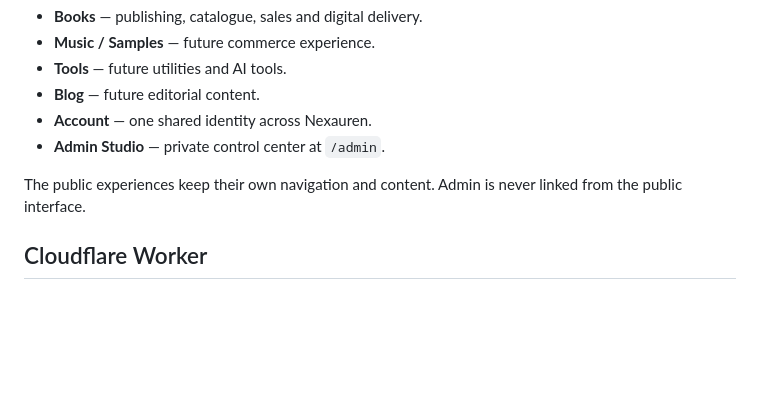
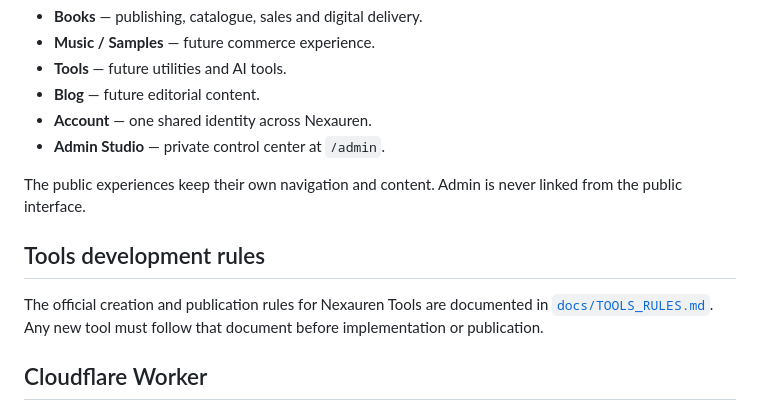
Before and after one commit to nexauren1/Nexauren, a Markdown page: README.md, the part around the change. Rendered like a GitHub page; blank space fills up the shorter version.

Commit message:
docs: reference official Tools creation rules

```diff
--- a/README.md
+++ b/README.md
@@ -14,6 +14,10 @@ Nexauren is one platform with separate public experiences:
 - **Admin Studio** — private control center at `/admin`.
 
 The public experiences keep their own navigation and content. Admin is never linked from the public interface.
+
+## Tools development rules
+
+The official creation and publication rules for Nexauren Tools are documented in [`docs/TOOLS_RULES.md`](docs/TOOLS_RULES.md). Any new tool must follow that document before implementation or publication.
 
 ## Cloudflare Worker
 
```
